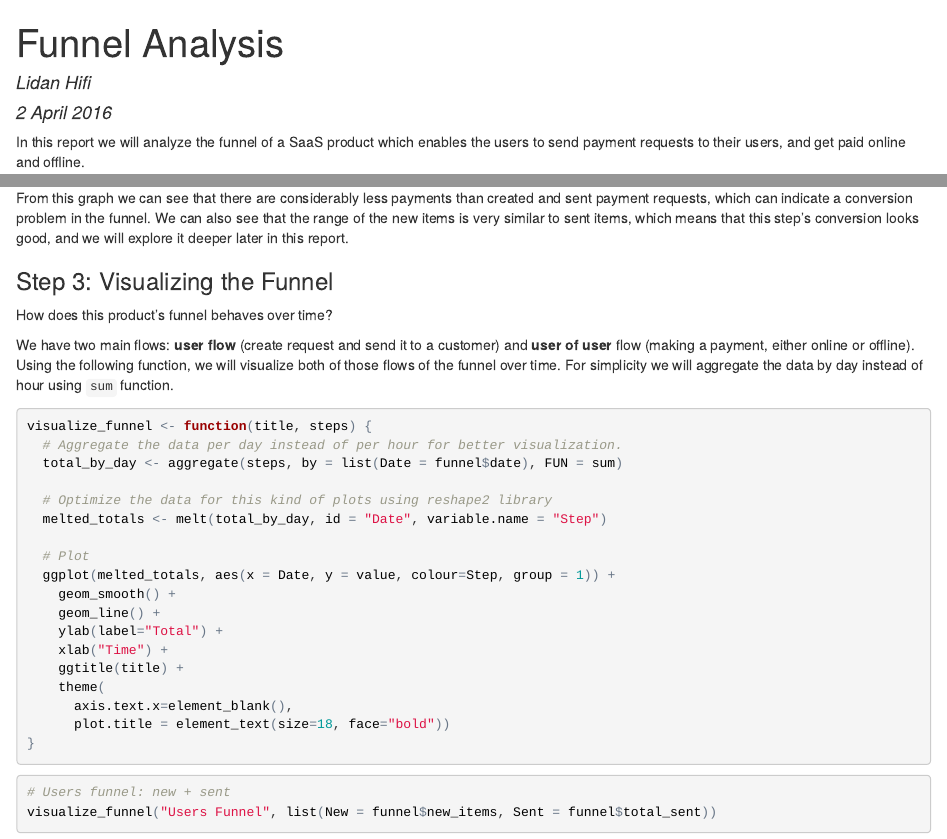
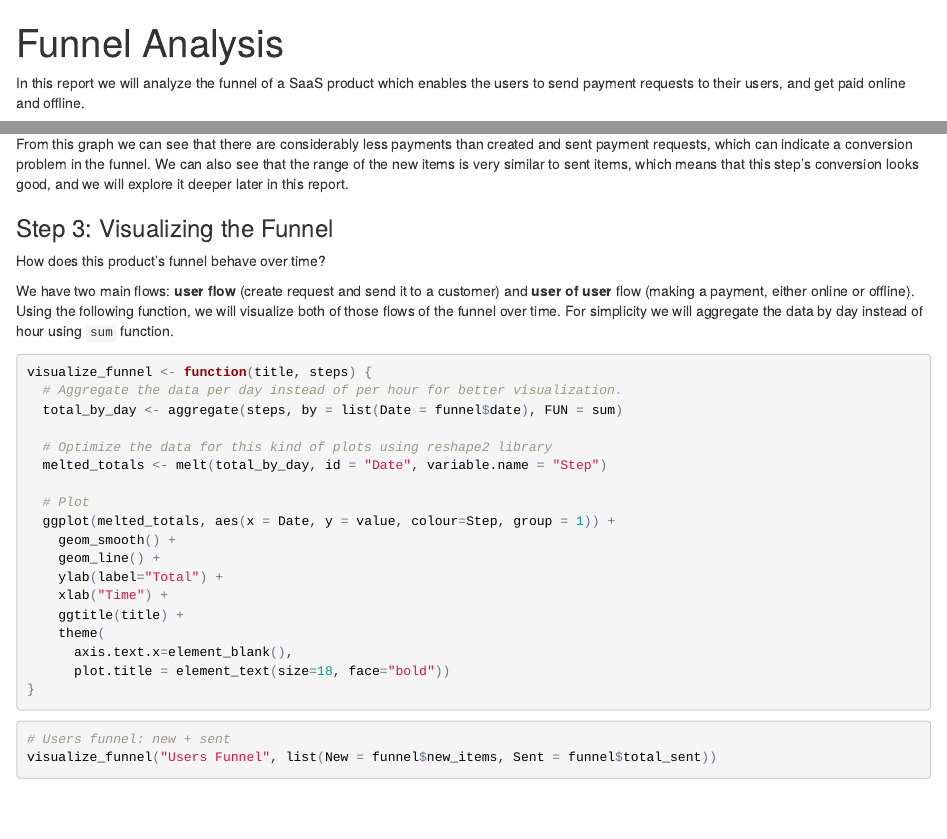
Before and after one commit to lidanh/data-science-exploration, an R Markdown document (Funnel_Analysis.Rmd): the page in a window 1100 px wide, from its top, and a second part further down, joined at a grey line. The pictures show the output file Funnel_Analysis.html that the author committed with the source, opened offline.

Commit message:
fix typo

```diff
--- a/Funnel_Analysis.Rmd
+++ b/Funnel_Analysis.Rmd
@@ -1,7 +1,5 @@
 ---
 title: "Funnel Analysis"
-author: "Lidan Hifi"
-date: "2 April 2016"
 output:
   html_document:
     keep_md: yes
@@ -83,7 +81,7 @@ From this graph we can see that there are considerably less payments than create
 We can also see that the range of the new items is very similar to sent items, which means that this step's conversion looks good, and we will explore it deeper later in this report.
 
 ### Step 3: Visualizing the Funnel
-How does this product's funnel behaves over time?
+How does this product's funnel behave over time?
 
 We have two main flows: **user flow** (create request and send it to a customer) and **user of user** flow (making a payment, either online or offline).
 Using the following function, we will visualize both of those flows of the funnel over time.
```
Also changed, not shown: Funnel_Analysis.html, Funnel_Analysis.md.
